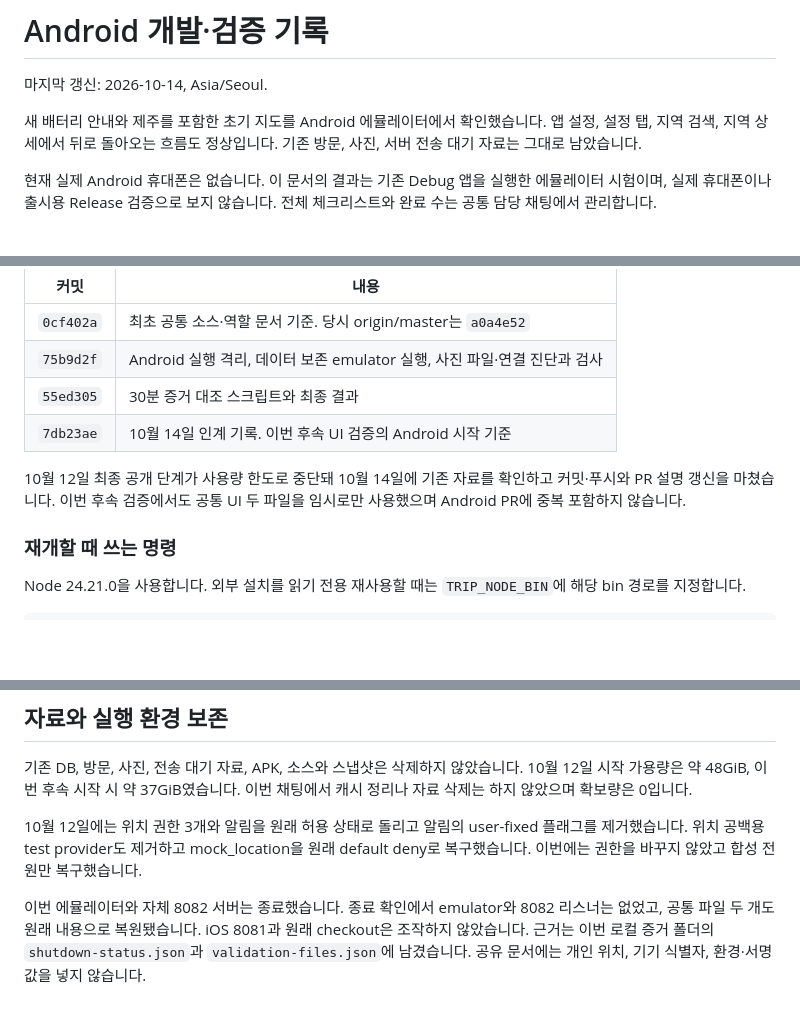
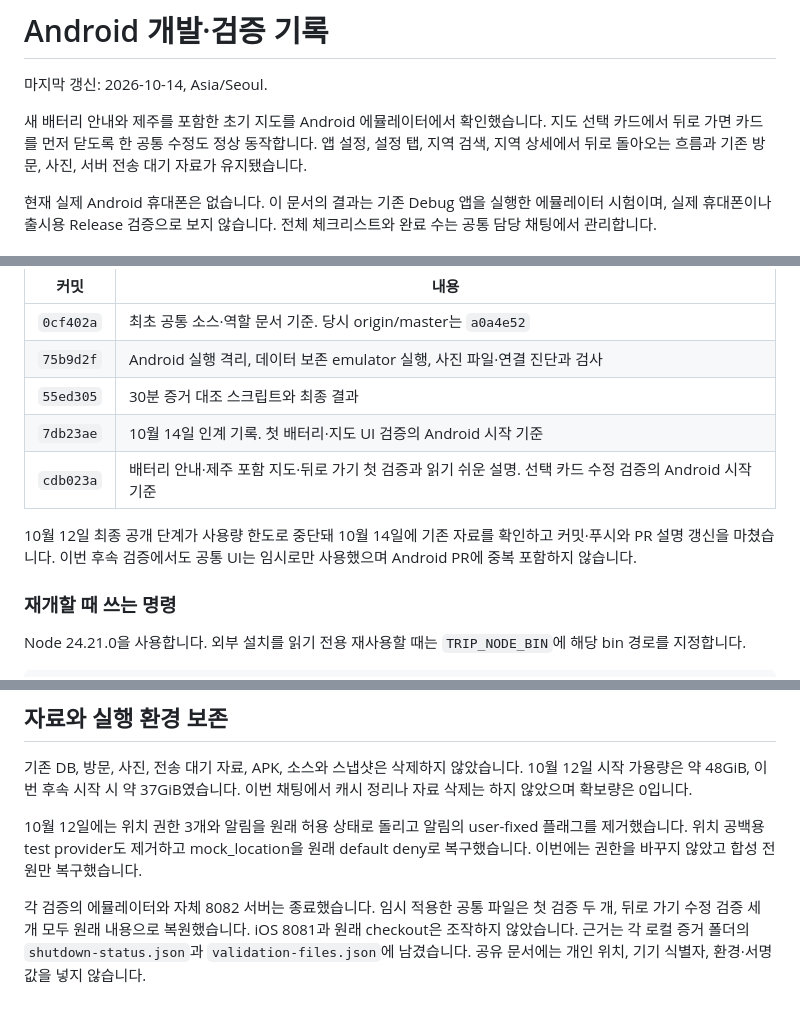
Before and after one commit to OhHyunSeo/travel-visit-tracker, a Markdown page: docs/ANDROID_PROGRESS.md, 3 parts joined by grey strips. Rendered like a GitHub page; blank space fills up the shorter version.

```diff
--- a/docs/ANDROID_PROGRESS.md
+++ b/docs/ANDROID_PROGRESS.md
@@ -2,7 +2,7 @@
 
 마지막 갱신: 2026-10-14, Asia/Seoul.
 
-새 배터리 안내와 제주를 포함한 초기 지도를 Android 에뮬레이터에서 확인했습니다. 앱 설정, 설정 탭, 지역 검색, 지역 상세에서 뒤로 돌아오는 흐름도 정상입니다. 기존 방문, 사진, 서버 전송 대기 자료는 그대로 남았습니다.
+새 배터리 안내와 제주를 포함한 초기 지도를 Android 에뮬레이터에서 확인했습니다. 지도 선택 카드에서 뒤로 가면 카드를 먼저 닫도록 한 공통 수정도 정상 동작합니다. 앱 설정, 설정 탭, 지역 검색, 지역 상세에서 뒤로 돌아오는 흐름과 기존 방문, 사진, 서버 전송 대기 자료가 유지됐습니다.
 
 현재 실제 Android 휴대폰은 없습니다. 이 문서의 결과는 기존 Debug 앱을 실행한 에뮬레이터 시험이며, 실제 휴대폰이나 출시용 Release 검증으로 보지 않습니다. 전체 체크리스트와 완료 수는 공통 담당 채팅에서 관리합니다.
 
@@ -108,9 +125,10 @@ Android 채팅은 Android 실행·진단 스크립트, 전용 검사와 이 문
 | `0cf402a` | 최초 공통 소스·역할 문서 기준. 당시 origin/master는 `a0a4e52` |
 | `75b9d2f` | Android 실행 격리, 데이터 보존 emulator 실행, 사진 파일·연결 진단과 검사 |
 | `55ed305` | 30분 증거 대조 스크립트와 최종 결과 |
-| `7db23ae` | 10월 14일 인계 기록. 이번 후속 UI 검증의 Android 시작 기준 |
+| `7db23ae` | 10월 14일 인계 기록. 첫 배터리·지도 UI 검증의 Android 시작 기준 |
+| `cdb023a` | 배터리 안내·제주 포함 지도·뒤로 가기 첫 검증과 읽기 쉬운 설명. 선택 카드 수정 검증의 Android 시작 기준 |
 
-10월 12일 최종 공개 단계가 사용량 한도로 중단돼 10월 14일에 기존 자료를 확인하고 커밋·푸시와 PR 설명 갱신을 마쳤습니다. 이번 후속 검증에서도 공통 UI 두 파일을 임시로만 사용했으며 Android PR에 중복 포함하지 않습니다.
+10월 12일 최종 공개 단계가 사용량 한도로 중단돼 10월 14일에 기존 자료를 확인하고 커밋·푸시와 PR 설명 갱신을 마쳤습니다. 이번 후속 검증에서도 공통 UI는 임시로만 사용했으며 Android PR에 중복 포함하지 않습니다.
 
 ### 재개할 때 쓰는 명령
 
@@ -131,4 +149,4 @@ python3 scripts/test-android-emulator.py
 
 10월 12일에는 위치 권한 3개와 알림을 원래 허용 상태로 돌리고 알림의 user-fixed 플래그를 제거했습니다. 위치 공백용 test provider도 제거하고 mock_location을 원래 default deny로 복구했습니다. 이번에는 권한을 바꾸지 않았고 합성 전원만 복구했습니다.
 
-이번 에뮬레이터와 자체 8082 서버는 종료했습니다. 종료 확인에서 emulator와 8082 리스너는 없었고, 공통 파일 두 개도 원래 내용으로 복원됐습니다. iOS 8081과 원래 checkout은 조작하지 않았습니다. 근거는 이번 로컬 증거 폴더의 `shutdown-status.json`과 `validation-files.json`에 남겼습니다. 공유 문서에는 개인 위치, 기기 식별자, 환경·서명 값을 넣지 않습니다.
+각 검증의 에뮬레이터와 자체 8082 서버는 종료했습니다. 임시 적용한 공통 파일은 첫 검증 두 개, 뒤로 가기 수정 검증 세 개 모두 원래 내용으로 복원했습니다. iOS 8081과 원래 checkout은 조작하지 않았습니다. 근거는 각 로컬 증거 폴더의 `shutdown-status.json`과 `validation-files.json`에 남겼습니다. 공유 문서에는 개인 위치, 기기 식별자, 환경·서명 값을 넣지 않습니다.
```
Also changed, not shown: other parts of docs/ANDROID_PROGRESS.md (+20 -3 lines), docs/ANDROID_PROPOSED_CHANGES.md (+16 -6 lines).
